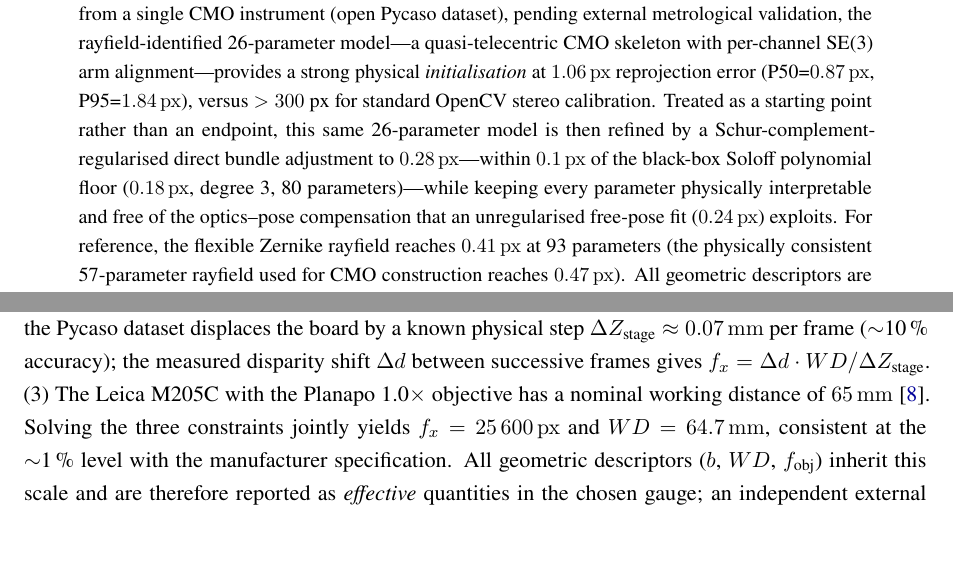
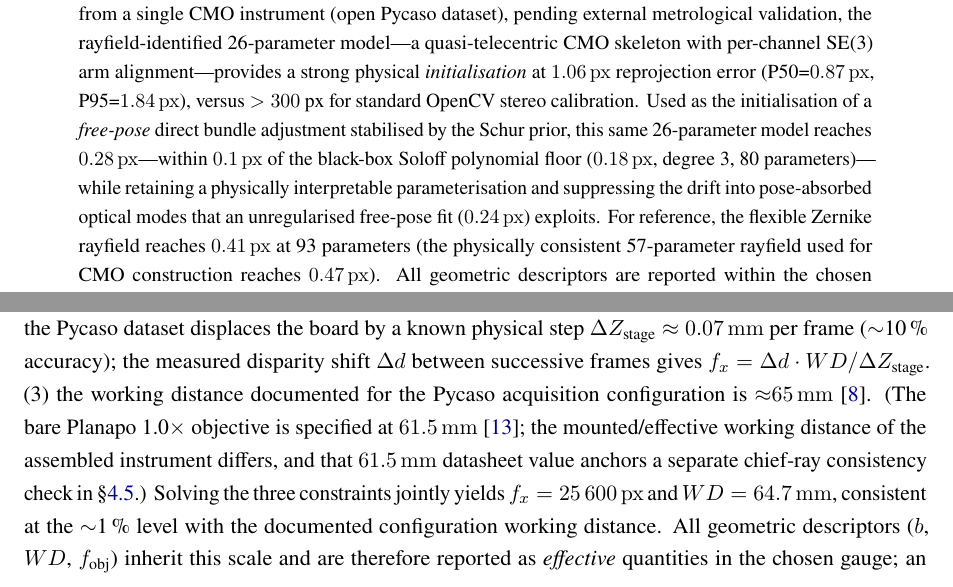
Before and after one commit to jeffwitz/StereoComplex, a LaTeX paper (paper/cmo/manuscript.tex): two parts of pages 1 and 9 of 38, joined at a grey line, cut so that both start at the same text, the shorter picture padded with empty space. Compiled offline with pdfLaTeX.

Commit message:
docs(paper): lock the result hierarchy after the reframe (reviewer pass)
Four targeted fixes so the "1.06 px init -> 0.28 px refined" narrative is precise
and consistent everywhere:

1. Abstract: make "free-pose" explicit -- "Used as the initialisation of a
   free-pose direct bundle adjustment stabilised by the Schur prior ... reaches
   0.28 px". A reader must not mistake the 0.28 px (free poses) for a drop-in
   replacement of the 0.88 px constrained-pose corner BA.

2. Abstract: "every parameter physically interpretable" -> "a physically
   interpretable parameterisation ... suppressing the drift into pose-absorbed
   optical modes". Aligns with the identifiability analysis (sec:schur_conditioning):
   only the shear coefficients are fully identified; WD, b, f_obj, (cx,cy) and
   several SE(3) components are effective/gauge-dependent.

3. Figure 2 (pipeline): the OUTPUT box now reads "1.06 px init -> 0.28 px
   (Schur BA)" instead of just "1.06 px RMS", so the synthesis figure matches
   the abstract.

4. Sec:3.4 working-distance reconciliation: the scale-anchoring constraint used
   "Leica M205C + Planapo 1.0x nominal WD = 65 mm", contradicting the datasheet
   value (61.5 mm for the bare Planapo 1.0x) cited in sec:descriptor_validation.
   Reworded: ~65 mm is the documented working distance of the Pycaso acquisition
   configuration; the bare objective is 61.5 mm (mounted/effective differs), and
   the 61.5 mm value anchors the separate chief-ray check. "consistent with the
   manufacturer specification" -> "consistent with the documented configuration
   working distance".

Build: 38 pages, no undefined references, no LaTeX errors.

Co-Authored-By: Claude Opus 4.8 <noreply@anthropic.com>

```diff
--- a/paper/cmo/manuscript.tex
+++ b/paper/cmo/manuscript.tex
@@ -49,7 +49,7 @@ Laboratoire de M\'ecanique, Multiphysique, Multi\'echelle, F-59000 Lille, France
 \begin{abstract}
 Common Main Objective (CMO) stereo microscopes violate the single-optical-centre assumption of standard camera calibration, making direct joint estimation of optical parameters and board poses poorly conditioned. A Schur-complement diagnostic of the Fisher information matrix gives a coupling norm $c=0.98$ on the real Pycaso configuration and $c\approx0.81$ on synthetic CMO-like oracles; these values are used as conditioning indicators rather than as independent metrological measurements.
 We present a two-stage approach: first, a Zernike rayfield---a per-pixel 3D line---is fitted to ChArUco corner observations, decoupling measurement from model identification (coupling norm $0.0$ at this stage \emph{by construction}---not because the instrument becomes uncoupled, but because the pose-free identification stage no longer estimates board poses); second, a compact physical model is constructed by iterative residual analysis, where the Zernike decomposition of the residual between candidate model and measured rayfield reveals which physical degree of freedom is missing.
-On 10 stereo pairs from a single CMO instrument (open Pycaso dataset), pending external metrological validation, the rayfield-identified 26-parameter model---a quasi-telecentric CMO skeleton with per-channel SE(3) arm alignment---provides a strong physical \emph{initialisation} at \SI{1.06}{px} reprojection error (P50=\SI{0.87}{px}, P95=\SI{1.84}{px}), versus $>300$~px for standard OpenCV stereo calibration. Treated as a starting point rather than an endpoint, this same 26-parameter model is then refined by a Schur-complement-regularised direct bundle adjustment to \SI{0.28}{px}---within \SI{0.1}{px} of the black-box Soloff polynomial floor (\SI{0.18}{px}, degree~3, 80~parameters)---while keeping every parameter physically interpretable and free of the optics--pose compensation that an unregularised free-pose fit (\SI{0.24}{px}) exploits. For reference, the flexible Zernike rayfield reaches \SI{0.41}{px} at 93~parameters (the physically consistent 57-parameter rayfield used for CMO construction reaches \SI{0.47}{px}). All geometric descriptors are reported within the chosen rayfield gauge and fixed reference scale ($f_x=25600$~px), not as absolute specifications; still, the recovered---and manufacturer-undisclosed---CMO baseline matches the documented Planapo 1.0$\times$ working distance to $\approx\SI{1}{\percent}$ via the chief-ray geometry, while a residual \SI{33}{\percent} depth-scale ambiguity between the Zernike and CMO reconstructions (\S\ref{sec:specimen}) shows that absolute depth is not yet established.
+On 10 stereo pairs from a single CMO instrument (open Pycaso dataset), pending external metrological validation, the rayfield-identified 26-parameter model---a quasi-telecentric CMO skeleton with per-channel SE(3) arm alignment---provides a strong physical \emph{initialisation} at \SI{1.06}{px} reprojection error (P50=\SI{0.87}{px}, P95=\SI{1.84}{px}), versus $>300$~px for standard OpenCV stereo calibration. Used as the initialisation of a \emph{free-pose} direct bundle adjustment stabilised by the Schur prior, this same 26-parameter model reaches \SI{0.28}{px}---within \SI{0.1}{px} of the black-box Soloff polynomial floor (\SI{0.18}{px}, degree~3, 80~parameters)---while retaining a physically interpretable parameterisation and suppressing the drift into pose-absorbed optical modes that an unregularised free-pose fit (\SI{0.24}{px}) exploits. For reference, the flexible Zernike rayfield reaches \SI{0.41}{px} at 93~parameters (the physically consistent 57-parameter rayfield used for CMO construction reaches \SI{0.47}{px}). All geometric descriptors are reported within the chosen rayfield gauge and fixed reference scale ($f_x=25600$~px), not as absolute specifications; still, the recovered---and manufacturer-undisclosed---CMO baseline matches the documented Planapo 1.0$\times$ working distance to $\approx\SI{1}{\percent}$ via the chief-ray geometry, while a residual \SI{33}{\percent} depth-scale ambiguity between the Zernike and CMO reconstructions (\S\ref{sec:specimen}) shows that absolute depth is not yet established.
 A ray-space BIC comparison followed by an operational reprojection guard selects this model as the best usable physical model; the guard is an engineering usability criterion, not a likelihood-derived BIC term.
 The Zernike rayfield serves not merely as a calibration model but as a diagnostic instrument: it tells the user \emph{which} physical degree of freedom is missing, guiding hypothesis refinement through residual structure rather than blind fitting.
 Furthermore, the rayfield provides an observability prior for direct bundle adjustment: the Schur complement of the Fisher information matrix at the rayfield solution identifies optical directions that are poorly observable after pose marginalisation, and a per-eigenmode penalty constructed from this spectrum suppresses optics--pose compensation while preserving the genuinely observable degrees of freedom.
@@ -245,7 +245,7 @@ This is the measurement stage of the two-stage decomposition (see Section~4.2).
 
 \subsection{The Zernike Rayfield as Observable}
 
-The fitted rayfield $\mathcal{R}_c(u,v)=(O_c(u,v),d_c(u,v))$ is used as an experimental observable. Because the Zernike rayfield is a non-central model, the BA that fits it carries a scale degeneracy: the pixel projection is invariant under simultaneous scaling of all lengths and the effective focal length $f_x$ (see~\S\ref{sec:validation} for the linear $f_x$--$WD$ relationship). Three independent constraints intersect to anchor the absolute scale. (1)~The ChArUco board has known square size (\SI{24}{mm}); from the observed corner spacing $\Delta u_{\text{square}}$ we obtain the ratio $f_x/WD = \Delta u_{\text{square}}/\SI{24}{mm} \approx \SI{395}{px/mm}$. (2)~The motorised Z-stage that acquired the Pycaso dataset displaces the board by a known physical step $\Delta Z_{\text{stage}} \approx \SI{0.07}{mm}$ per frame ($\sim$10\,\% accuracy); the measured disparity shift $\Delta d$ between successive frames gives $f_x = \Delta d \cdot WD / \Delta Z_{\text{stage}}$. (3)~The Leica~M205C with the Planapo~1.0$\times$ objective has a nominal working distance of \SI{65}{mm} \cite{pycaso2023}. Solving the three constraints jointly yields $f_x = \SI{25600}{px}$ and $WD = \SI{64.7}{mm}$, consistent at the $\sim$1\,\% level with the manufacturer specification. All geometric descriptors ($b$, $WD$, $f_{\text{obj}}$) inherit this scale and are therefore reported as \emph{effective} quantities in the chosen gauge; an independent external reference would be required to convert them to traceable measurements (Section~\ref{sec:limitations}). The centre-pixel values are:
+The fitted rayfield $\mathcal{R}_c(u,v)=(O_c(u,v),d_c(u,v))$ is used as an experimental observable. Because the Zernike rayfield is a non-central model, the BA that fits it carries a scale degeneracy: the pixel projection is invariant under simultaneous scaling of all lengths and the effective focal length $f_x$ (see~\S\ref{sec:validation} for the linear $f_x$--$WD$ relationship). Three independent constraints intersect to anchor the absolute scale. (1)~The ChArUco board has known square size (\SI{24}{mm}); from the observed corner spacing $\Delta u_{\text{square}}$ we obtain the ratio $f_x/WD = \Delta u_{\text{square}}/\SI{24}{mm} \approx \SI{395}{px/mm}$. (2)~The motorised Z-stage that acquired the Pycaso dataset displaces the board by a known physical step $\Delta Z_{\text{stage}} \approx \SI{0.07}{mm}$ per frame ($\sim$10\,\% accuracy); the measured disparity shift $\Delta d$ between successive frames gives $f_x = \Delta d \cdot WD / \Delta Z_{\text{stage}}$. (3)~the working distance documented for the Pycaso acquisition configuration is ${\approx}\SI{65}{mm}$~\cite{pycaso2023}. (The bare Planapo~1.0$\times$ objective is specified at \SI{61.5}{mm}~\cite{leica_m205c}; the mounted/effective working distance of the assembled instrument differs, and that \SI{61.5}{mm} datasheet value anchors a separate chief-ray consistency check in \S\ref{sec:descriptor_validation}.) Solving the three constraints jointly yields $f_x = \SI{25600}{px}$ and $WD = \SI{64.7}{mm}$, consistent at the $\sim$1\,\% level with the documented configuration working distance. All geometric descriptors ($b$, $WD$, $f_{\text{obj}}$) inherit this scale and are therefore reported as \emph{effective} quantities in the chosen gauge; an independent external reference would be required to convert them to traceable measurements (Section~\ref{sec:limitations}). The centre-pixel values are:
 $b = \|O_R - O_L\| = \SI{24.9}{mm}$ (effective stereo baseline in the rayfield gauge),
 $z_p = (|O_{L,z}| + |O_{R,z}|)/2 = \SI{2.5}{mm}$ (sub-pupil depth),
 $WD = \SI{64.7}{mm}$ (effective working distance, from mean pose Z; convention: object-plane Z minus optical-axis origin),
```
Also changed, not shown: paper/cmo/figures/pipeline.pdf, paper/cmo/figures/pipeline.png, 2 other files.
